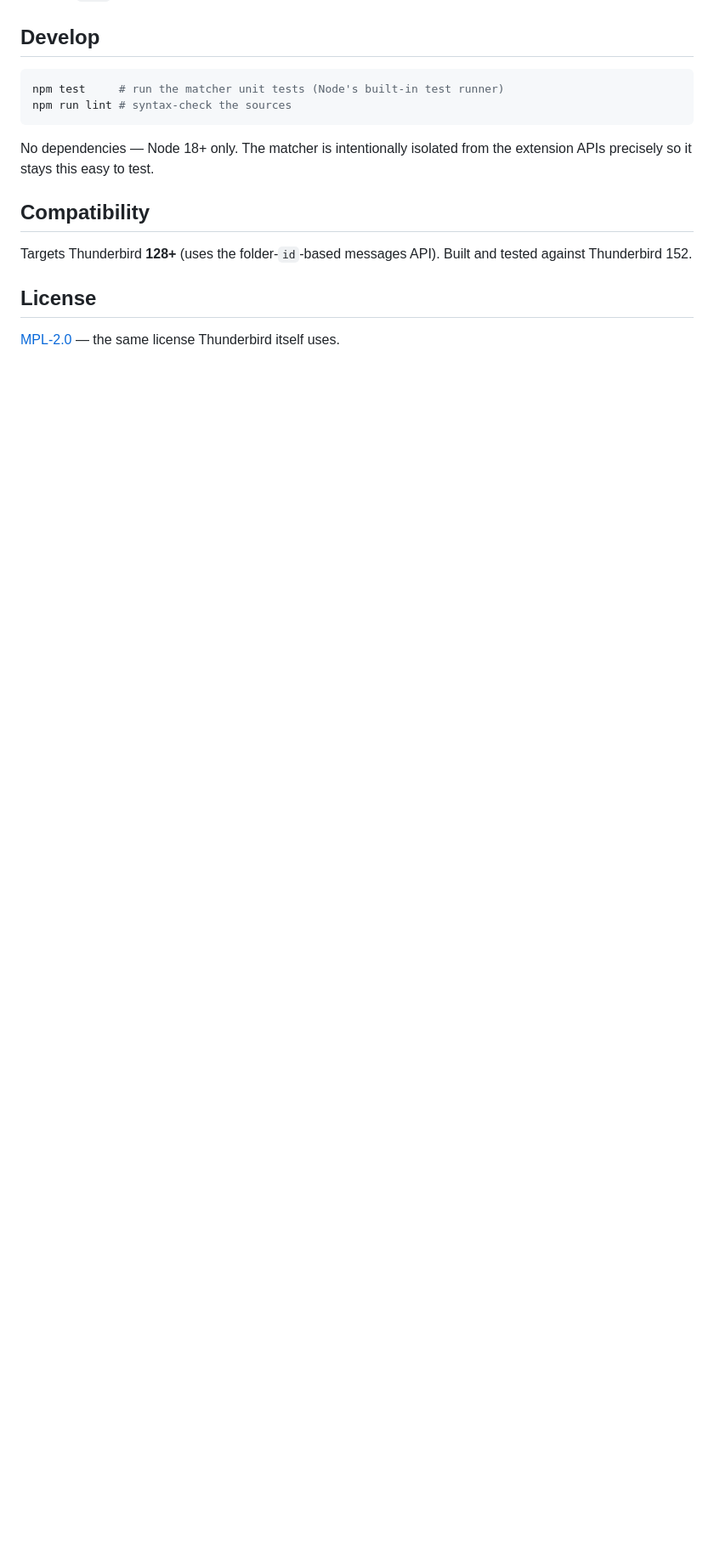
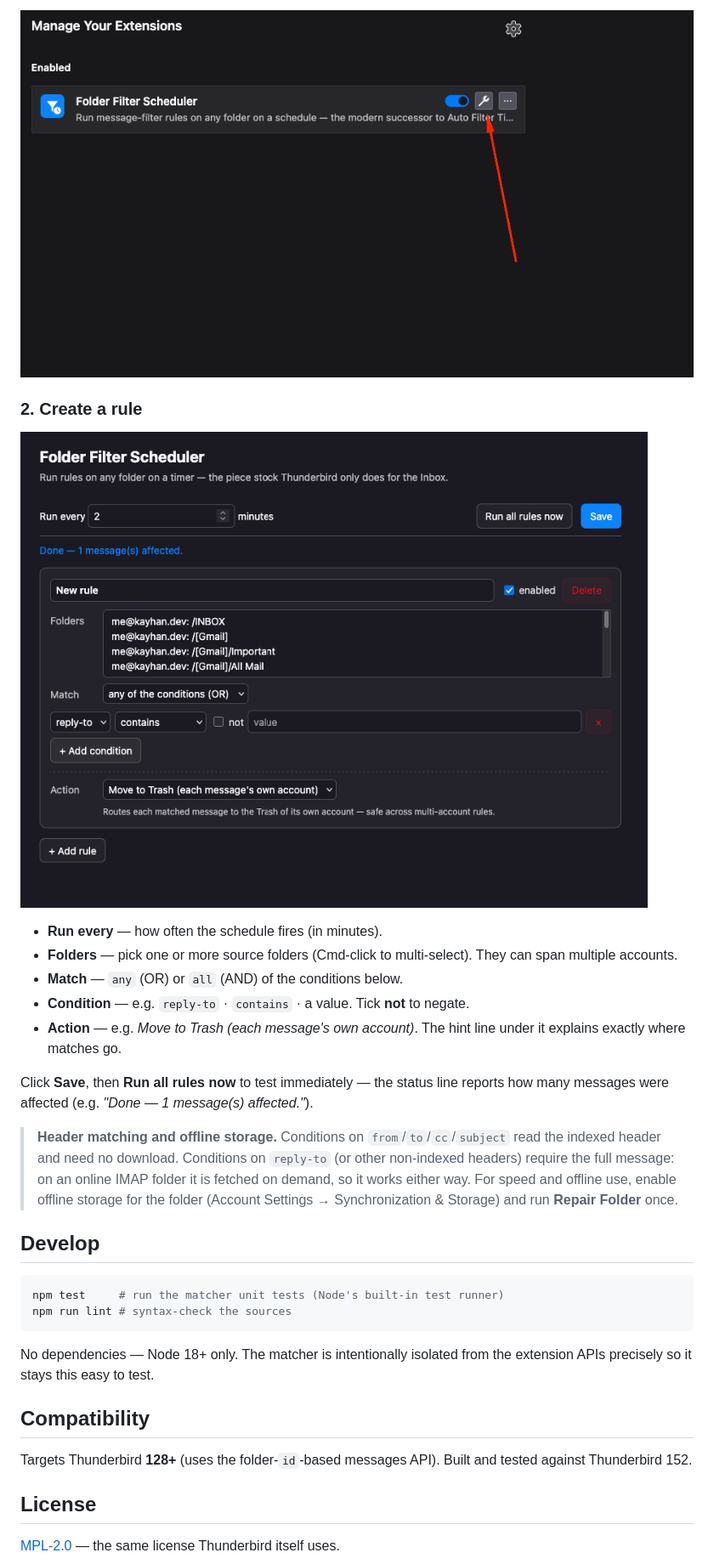
Before and after one commit to KayhanB21/folder-filter-scheduler, a Markdown page: README.md, the part around one of its changes. Shown at 85% size. Rendered like a GitHub page; pictures changed too: docs/images/03-extension-options.png (added), docs/images/04-options-page.png (added); blank space fills up the shorter version.

Commit message:
docs: add screenshot walkthrough to README
Add a hero screenshot and a step-by-step 'Using it' guide (open menu ->
Add-ons and Themes -> options, then create a rule) with real screenshots.
Soften the offline-storage note to reflect lazy fetching. Ignore *.zip and
.env build/secret artifacts.

Co-Authored-By: Claude Opus 4.8 (1M context) <noreply@anthropic.com>

```diff
--- a/README.md
+++ b/README.md
@@ -75,3 +87,26 @@ A signed `.xpi` for permanent install will follow once published to
+![Folder Filter Scheduler options button](docs/images/03-extension-options.png)
+
+### 2. Create a rule
+
+![Configuring a rule on the options page](docs/images/04-options-page.png)
+
+- **Run every** — how often the schedule fires (in minutes).
+- **Folders** — pick one or more source folders (Cmd-click to multi-select). They
+  can span multiple accounts.
+- **Match** — `any` (OR) or `all` (AND) of the conditions below.
+- **Condition** — e.g. `reply-to` · `contains` · a value. Tick **not** to negate.
+- **Action** — e.g. *Move to Trash (each message's own account)*. The hint line
+  under it explains exactly where matches go.
+
+Click **Save**, then **Run all rules now** to test immediately — the status line
+reports how many messages were affected (e.g. *"Done — 1 message(s) affected."*).
+
+> **Header matching and offline storage.** Conditions on `from`/`to`/`cc`/`subject`
+> read the indexed header and need no download. Conditions on `reply-to` (or other
+> non-indexed headers) require the full message: on an online IMAP folder it is
+> fetched on demand, so it works either way. For speed and offline use, enable
+> offline storage for the folder (Account Settings → Synchronization & Storage) and
+> run **Repair Folder** once.
 
 ## Develop
 
```
Also changed, not shown: other parts of README.md (+17 -5 lines), docs/images/01-open-menu.png (added), docs/images/02-addons-and-themes.png (added), 1 other file.
